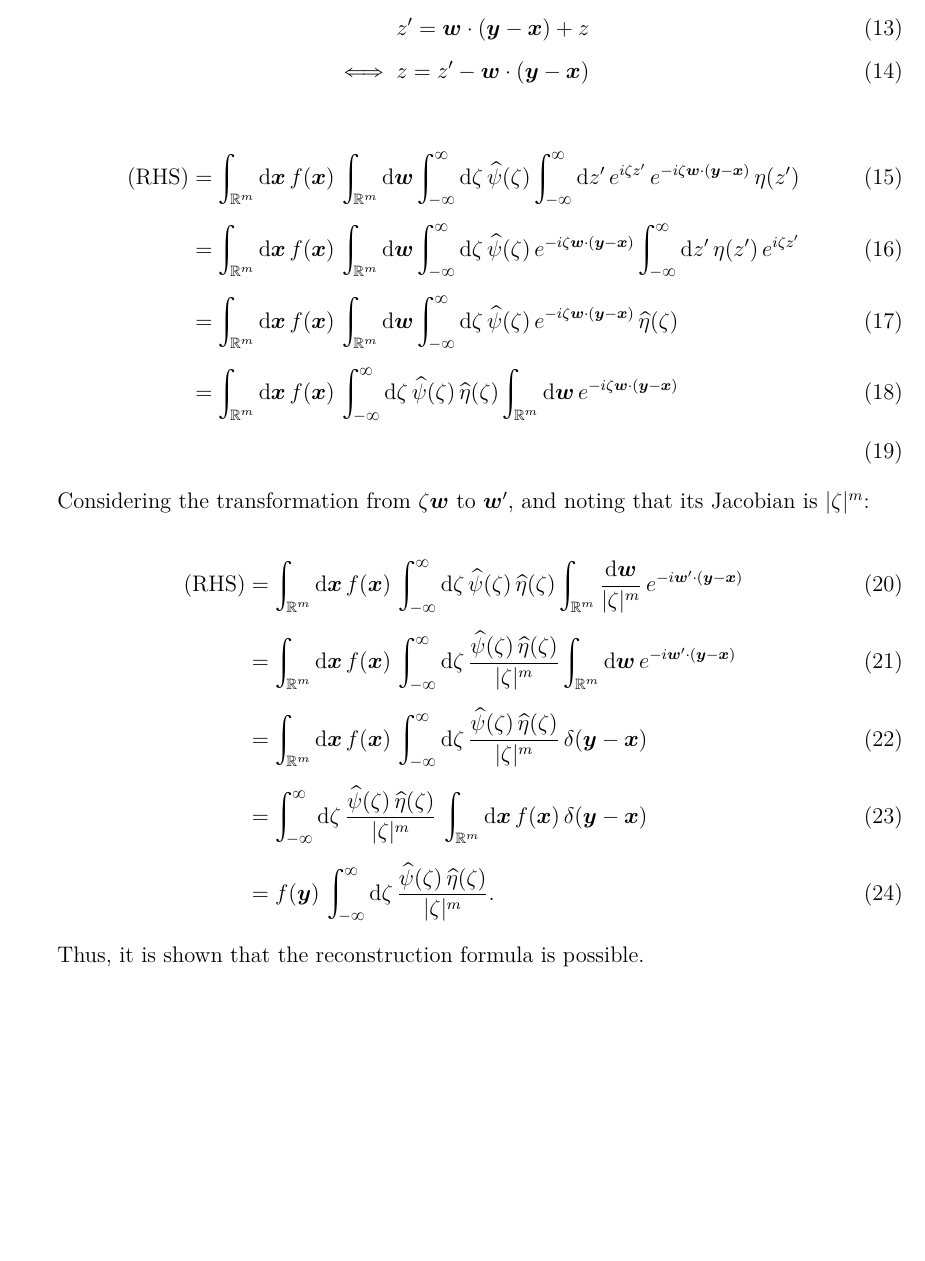
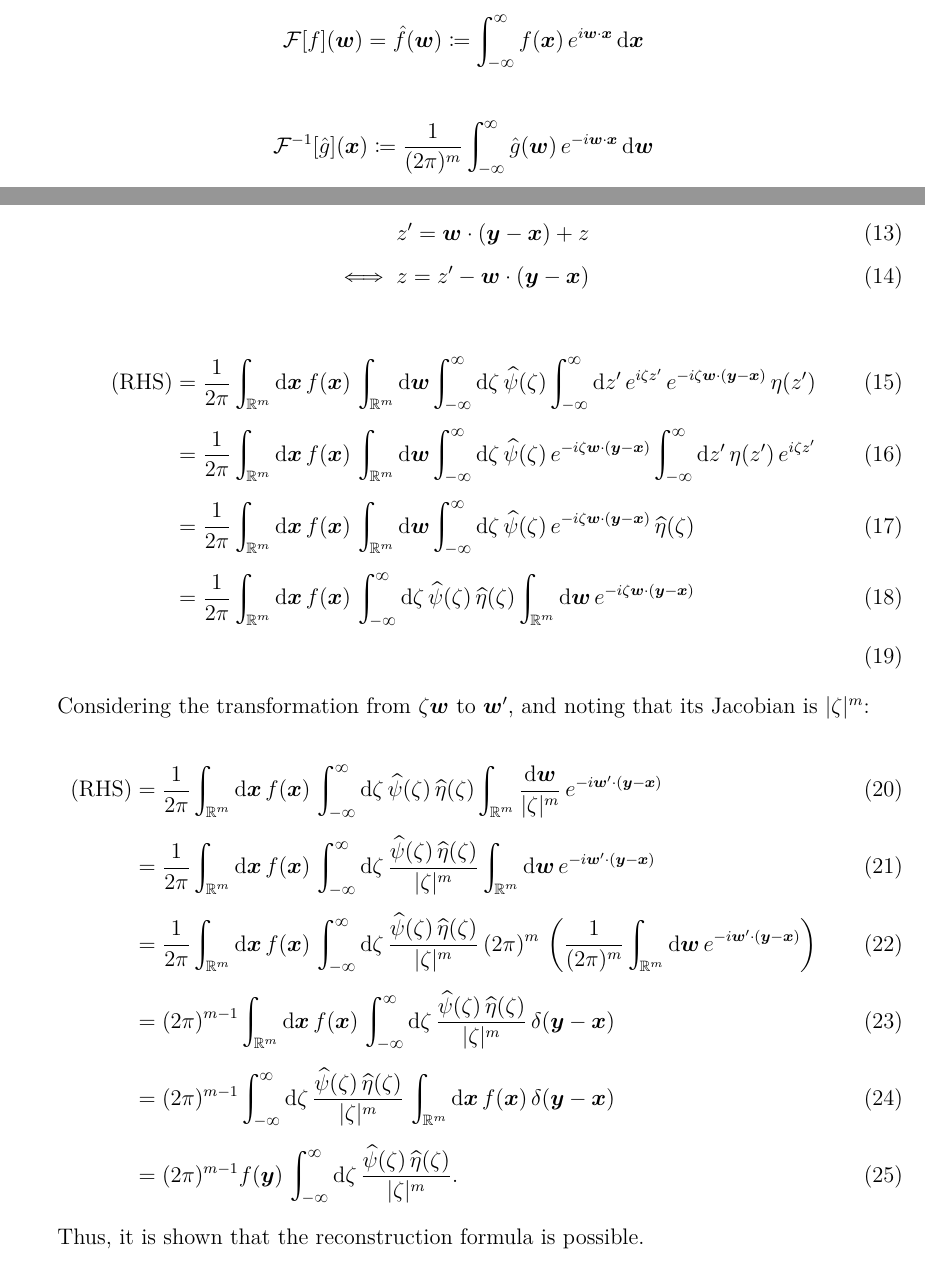
Before and after one commit to suzump02/Integral-representation-neural-network-using-ridgelet-transform, a LaTeX document (note/ridgelet_reconstruction_note_v1.tex): part of page 5 of 13 before the commit and two parts of pages 2 and 5 of 13 after it, the two joined at a grey line, cut at the place of the change, the shorter picture padded with empty space. Compiled offline with LuaLaTeX.

Commit message:
fix note

```diff
--- a/note/ridgelet_reconstruction_note_v1.tex
+++ b/note/ridgelet_reconstruction_note_v1.tex
@@ -167,3 +171,11 @@ where
+  \F[f](\vw) = \hat{f}(\vw) &\coloneqq \intinf f(\vx) \, e^{i \vw \cdot \vx} \, \dx
+\end{align*}
+
+\begin{align*}
+  \F^{-1}[\hat{g}](\vx) &\coloneqq \frac{1}{(2\pi)^m} \intinf \hat{g}(\vw) \, e^{-i \vw \cdot \vx} \, \dw
+\end{align*}
+
+
 \clearpage
 
 \section{Reconstruction Formula}
@@ -257,20 +269,21 @@ Next, consider the following transformation:
 \end{align}
 
 \begin{align}
-  \text{(RHS)} &= \intrm \dx \, f(\vx) \, \intrm \dw \intinf \dd \z \, \psihat(\z) \intinf \dd z' \, e^{i\z z'} \, e^{- i\z \vw \cdot (\vy - \vx)}\, \eta(z')\\
-  &= \intrm \dx \, f(\vx) \, \intrm \dw \intinf \dd \z \, \psihat(\z) \, e^{- i\z \vw \cdot (\vy - \vx)} \intinf \dd z' \, \eta(z') \, e^{i\z z'} \\
-  &= \intrm \dx \, f(\vx) \, \intrm \dw \intinf \dd \z \, \psihat(\z) \, e^{- i\z \vw \cdot (\vy - \vx)} \, \etahat(\z)\\
-  &= \intrm \dx \, f(\vx) \, \intinf \dd \z \, \psihat(\z) \, \etahat(\z) \intrm \dw \, e^{- i\z \vw \cdot (\vy - \vx)}\\
+  \text{(RHS)} &= \frac{1}{2\pi}\intrm \dx \, f(\vx) \, \intrm \dw \intinf \dd \z \, \psihat(\z) \intinf \dd z' \, e^{i\z z'} \, e^{- i\z \vw \cdot (\vy - \vx)}\, \eta(z')\\
+  &= \frac{1}{2\pi}\intrm \dx \, f(\vx) \, \intrm \dw \intinf \dd \z \, \psihat(\z) \, e^{- i\z \vw \cdot (\vy - \vx)} \intinf \dd z' \, \eta(z') \, e^{i\z z'} \\
+  &= \frac{1}{2\pi}\intrm \dx \, f(\vx) \, \intrm \dw \intinf \dd \z \, \psihat(\z) \, e^{- i\z \vw \cdot (\vy - \vx)} \, \etahat(\z)\\
+  &= \frac{1}{2\pi}\intrm \dx \, f(\vx) \, \intinf \dd \z \, \psihat(\z) \, \etahat(\z) \intrm \dw \, e^{- i\z \vw \cdot (\vy - \vx)}\\
 \end{align}
 
 Considering the transformation from $\z\vw$ to $\vw'$, and noting that its Jacobian is $\absz^m$:
 
 \begin{align}
-  \text{(RHS)} &= \intrm \dx \, f(\vx) \, \intinf \dd \z \, \psihat(\z) \, \etahat(\z) \intrm \frac{\dw}{\absz^m} \, e^{- i\vw' \cdot (\vy - \vx)}\\
-  &= \intrm \dx \, f(\vx) \, \intinf \dd \z \, \dfrac{\psihat(\z) \, \etahat(\z)}{\absz^m} \intrm \dw \, e^{- i\vw' \cdot (\vy - \vx)}\\
-  &= \intrm \dx \, f(\vx) \, \intinf \dd \z \, \dfrac{\psihat(\z) \, \etahat(\z)}{\absz^m} \, \delta(\vy - \vx)\\
-  &=  \intinf \dd \z \, \dfrac{\psihat(\z) \, \etahat(\z)}{\absz^m} \, \intrm \dx \, f(\vx)  \, \delta(\vy - \vx)\\
-  &= f(\vy) \, \intinf \dd \z \, \dfrac{\psihat(\z) \, \etahat(\z)}{\absz^m}.
+  \text{(RHS)} &= \frac{1}{2\pi}\intrm \dx \, f(\vx) \, \intinf \dd \z \, \psihat(\z) \, \etahat(\z) \intrm \frac{\dw}{\absz^m} \, e^{- i\vw' \cdot (\vy - \vx)}\\
+  &= \frac{1}{2\pi}\intrm \dx \, f(\vx) \, \intinf \dd \z \, \dfrac{\psihat(\z) \, \etahat(\z)}{\absz^m} \intrm \dw \, e^{- i\vw' \cdot (\vy - \vx)}\\
+  &= \frac{1}{2\pi}\intrm \dx \, f(\vx) \, \intinf \dd \z \, \dfrac{\psihat(\z) \, \etahat(\z)}{\absz^m} \, (2\pi)^m \, \left(\frac{1}{(2\pi)^m}\intrm \dw \, e^{- i\vw' \cdot (\vy - \vx)}\right)\\
+  &= (2\pi)^{m-1}\intrm \dx \, f(\vx) \, \intinf \dd \z \, \dfrac{\psihat(\z) \, \etahat(\z)}{\absz^m} \, \delta(\vy - \vx)\\
+  &= (2\pi)^{m-1}\intinf \dd \z \, \dfrac{\psihat(\z) \, \etahat(\z)}{\absz^m} \, \intrm \dx \, f(\vx)  \, \delta(\vy - \vx)\\
+  &= (2\pi)^{m-1}f(\vy) \, \intinf \dd \z \, \dfrac{\psihat(\z) \, \etahat(\z)}{\absz^m}.
 \end{align}
 
 Thus, it is shown that the reconstruction formula is possible.
```
Also changed, not shown: note/ridgelet_reconstruction_note_v1.pdf, note/ridgelet_reconstruction_note_v1.tex (10 more changed lines), 2 other files.
